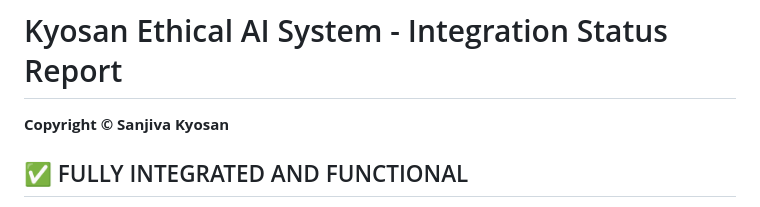
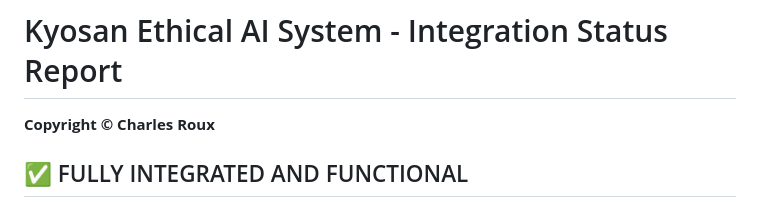
Before and after one commit to sanjivakyosan/Kyosan-Ethical-AI-System, a Markdown page: INTEGRATION_STATUS.md, the part around the change. Rendered like a GitHub page.

Commit message:
Update copyright holder in integration status report

```diff
--- a/INTEGRATION_STATUS.md
+++ b/INTEGRATION_STATUS.md
@@ -1,6 +1,6 @@
 # Kyosan Ethical AI System - Integration Status Report
 
-**Copyright © Sanjiva Kyosan**
+**Copyright © Charles Roux**
 
 ## ✅ FULLY INTEGRATED AND FUNCTIONAL
 
```
